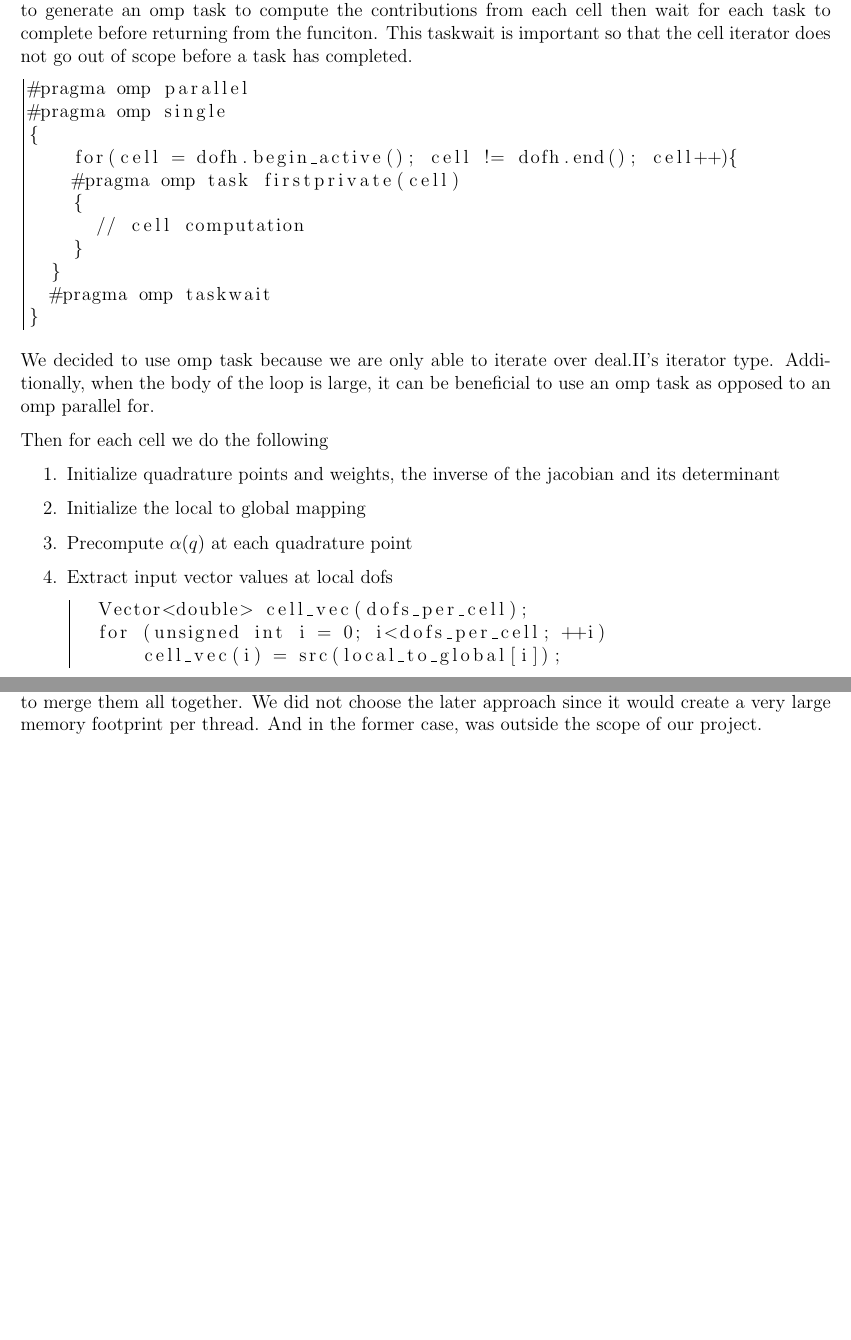
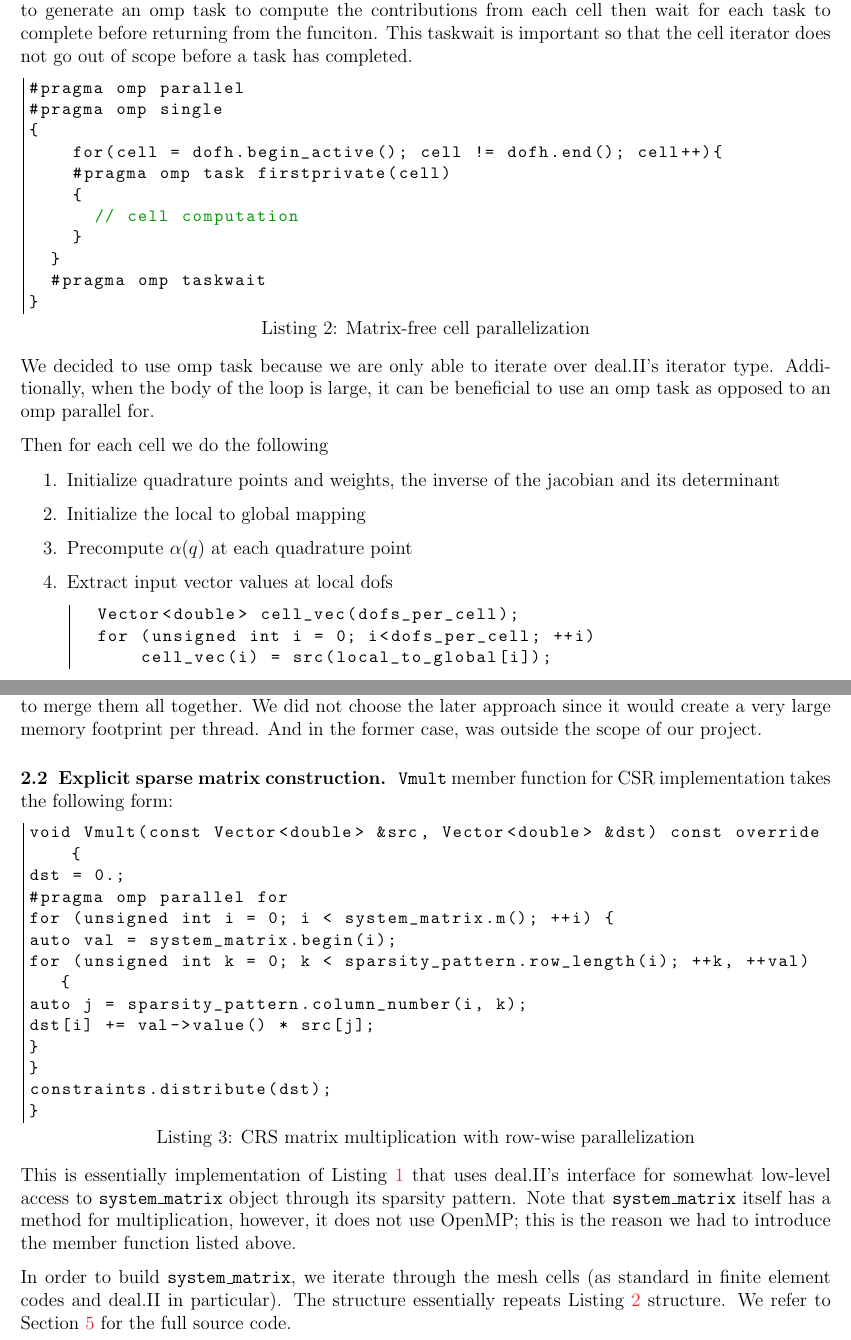
Before and after one commit to elykwilliams/MatrixFree-FEM, a LaTeX document (LaTeX/kyle_williams_alexander_zhiliakov_hpc_final_project.tex): two parts of pages 7 and 8 of 10, joined at a grey line, cut so that both start at the same text, the shorter picture padded with empty space. Compiled offline with pdfLaTeX.

Commit message:
Add impl details for CSR

```diff
--- a/LaTeX/kyle_williams_alexander_zhiliakov_hpc_final_project.tex
+++ b/LaTeX/kyle_williams_alexander_zhiliakov_hpc_final_project.tex
@@ -78,16 +78,16 @@
 \newcommand{\cl}[1]{\texttt{\$~#1}}
 
 \usepackage{listings}
-%\definecolor{mygreen}{rgb}{0,0.6,0}
+\definecolor{mygreen}{rgb}{0,0.6,0}
 \lstset{
-%	language=C++,
-%	basicstyle=\footnotesize\ttfamily,
+	language=C++,
+	basicstyle=\small\ttfamily,
 	breaklines=true,
-%	commentstyle=\color{mygreen},
+	commentstyle=\color{mygreen},
 	frame=l,
 	xleftmargin=5pt,
 	tabsize=2,
-%	belowskip=-1pt
+	belowskip=-1pt
 }
 
 % https://tex.stackexchange.com/questions/9425/how-to-fix-footnote-position-at-the-bottom-of-the-page
@@ -257,4 +257,5 @@ Note that if we were building a global matrix, this matrix product would need to
 
 
 \section{Implementation details}
+
 For this project we used the deal.II finite element library to handle the domain triangulation, dof enumeration, and the local to global index mapping. The two matrix multiplication methods were both implemented manually. The deal.II library has a tutorial on how to use their builtin matrix-free method; as well as a description of how the method is implemented internally. We used this description with modifications to implement our methods. In particular, the deal.II matrix-free builtin methods are designed around an MPI based parallelization \ref{above}; whereas we intended to use OpenMP based parallelization. We tested our implementation against deal.II's builit matrix-vector multiplication to ensure that they were in fact the same.
@@ -264,7 +264,7 @@ For this project we used the deal.II finite element library to handle the domain
 In this section we discuss the matrix-free vmult function that will take an input vector and compute the product $Ax$. In our implementation, this is a class member so a number of variables relating to the referece cell have been pre-computing in construction of the class.
 
 Using the description above, we being with a loop over each cell. On each cell, we use a single thread to generate an omp task to compute the contributions from each cell then wait for each task to complete before returning from the funciton. This taskwait is important so that the cell iterator does not go out of scope before a task has completed.
-\begin{lstlisting}
+\begin{lstlisting}[caption={Matrix-free cell parallelization},,captionpos=b,label={lst:mfreepar}]
 #pragma omp parallel
 #pragma omp single
 {
@@ -306,6 +306,27 @@ for(unsigned int i=0; i<dofs_per_cell; i++){
 \end{enumerate}
 We have to use atomic to avoid race conditions in accessing the shared global result. This could be avoided in two ways, one is to apply a coloring scheme to each cell so that no task accesses the same dof at the same time, or each thread could have a private global vector and then would to a reduction to merge them all together. We did not choose the later approach since it would create a very large memory footprint per thread. And in the former case, was outside the scope of our project.
 
+\subsection{Explicit sparse matrix construction}
+
+\texttt{Vmult} member function for CSR implementation takes the following form:
+\begin{lstlisting}[caption={CRS matrix multiplication with row-wise parallelization},captionpos=b]
+void Vmult(const Vector<double> &src, Vector<double> &dst) const override {
+dst = 0.;
+#pragma omp parallel for
+for (unsigned int i = 0; i < system_matrix.m(); ++i) {
+auto val = system_matrix.begin(i);
+for (unsigned int k = 0; k < sparsity_pattern.row_length(i); ++k, ++val) {
+auto j = sparsity_pattern.column_number(i, k);
+dst[i] += val->value() * src[j];
+}
+}
+constraints.distribute(dst);
+}
+\end{lstlisting}
+
+This is essentially implementation of Listing~\ref{lst:csrmv} that uses deal.II's interface for somewhat low-level access to~\texttt{system\_matrix} object through its sparsity pattern. Note that~\texttt{system\_matrix} itself has a method for multiplication, however, it does not use OpenMP; this is the reason we had to introduce the member function listed above.
+
+In order to build~\texttt{system\_matrix}, we iterate through the mesh cells (as standard in finite element codes and deal.II in particular). The structure essentially repeats Listing~\ref{lst:mfreepar} structure. We refer to Section~\ref{sec:source} for the full source code.
 
 \section{Computational experiments}
 In this report we consider the following problem, let $\Omega = [0, 1]^{dim}$ be the unit cube with triangulation $\{\tau_{h}\}$.
```
Also changed, not shown: LaTeX/kyle_williams_alexander_zhiliakov_hpc_final_project.tex (10 more changed lines).
